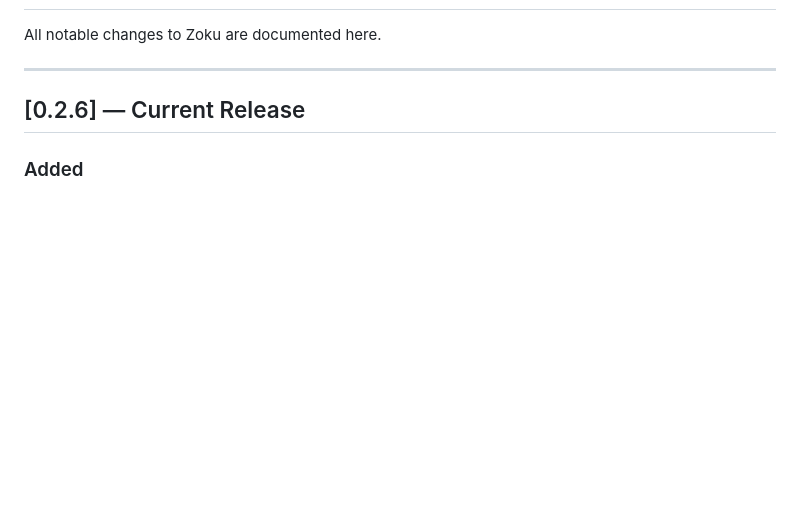
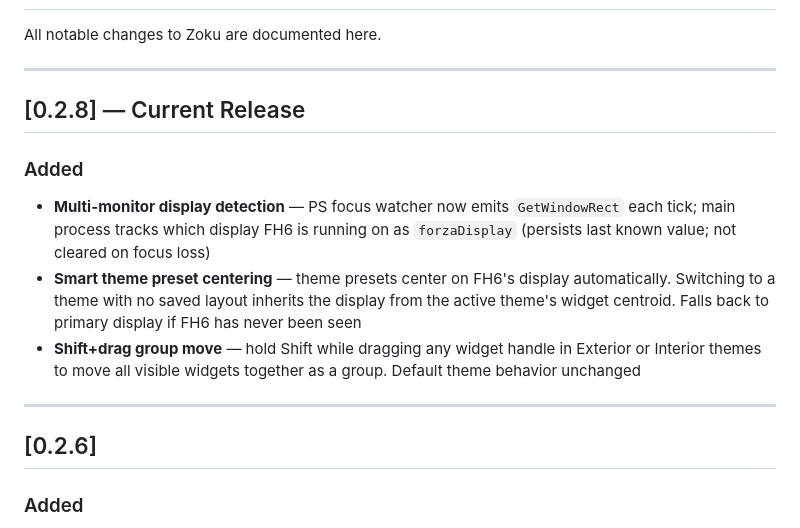
Before and after one commit to pyro262/zoku, a Markdown page: CHANGELOG.md, the part around the change. Drawn GitHub-style; blank space fills up the shorter version.

Commit message:
docs: add v0.2.8 changelog entry

```diff
--- a/CHANGELOG.md
+++ b/CHANGELOG.md
@@ -4,7 +4,16 @@ All notable changes to Zoku are documented here.
 
 ---
 
-## [0.2.6] — Current Release
+## [0.2.8] — Current Release
+
+### Added
+- **Multi-monitor display detection** — PS focus watcher now emits `GetWindowRect` each tick; main process tracks which display FH6 is running on as `forzaDisplay` (persists last known value; not cleared on focus loss)
+- **Smart theme preset centering** — theme presets center on FH6's display automatically. Switching to a theme with no saved layout inherits the display from the active theme's widget centroid. Falls back to primary display if FH6 has never been seen
+- **Shift+drag group move** — hold Shift while dragging any widget handle in Exterior or Interior themes to move all visible widgets together as a group. Default theme behavior unchanged
+
+---
+
+## [0.2.6]
 
 ### Added
 - **`Ctrl+Shift+F7` theme cycle hotkey** — cycles `default → exterior → interior → default`. When auto-switch is on, the switch is temporary and auto-switch resumes on the next race state change. When auto-switch is off, the switch is persistent.
```
